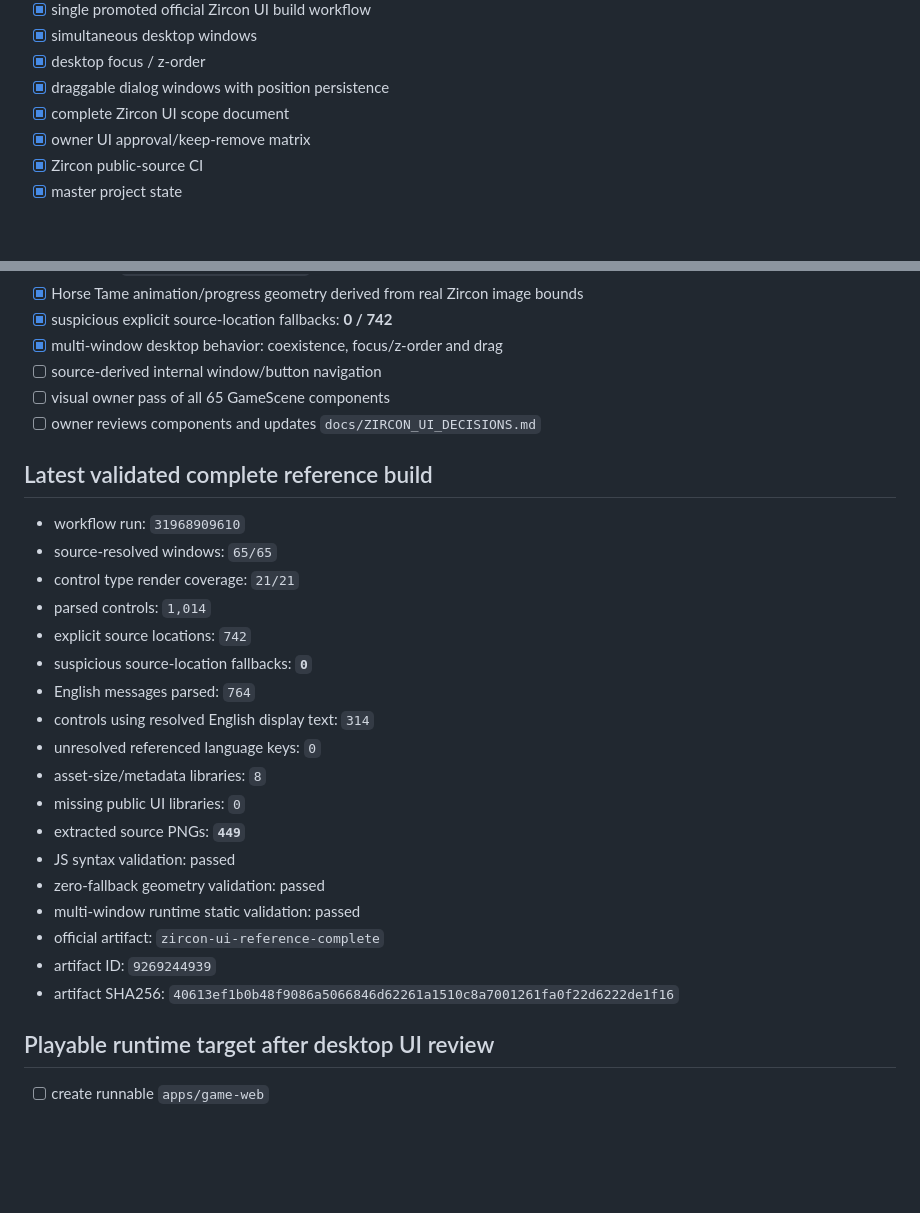
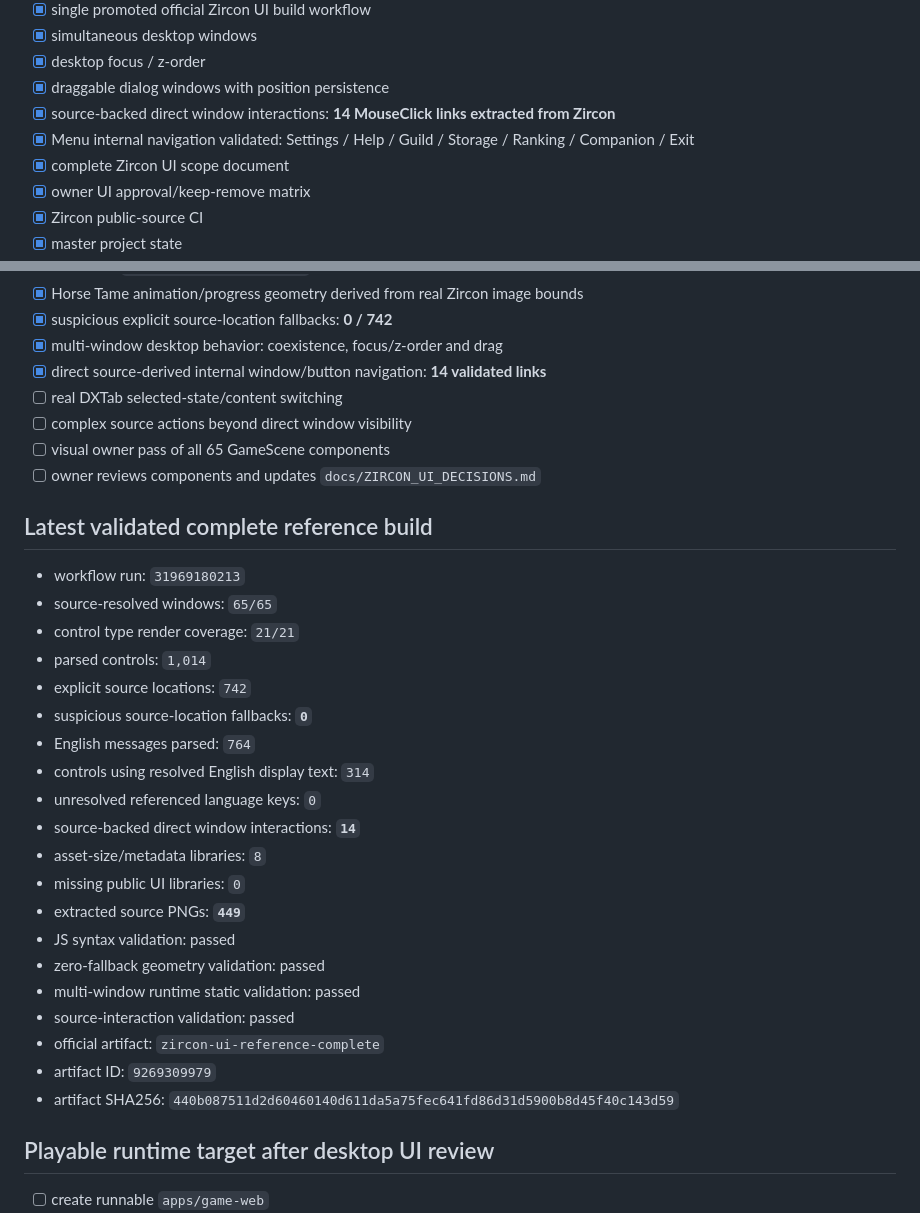
Before and after one commit to DiaburN/Origins, a Markdown page: docs/BUILD_STATUS.md, 2 parts joined by grey strips. Drawn GitHub-style; blank space fills up the shorter version.

Commit message:
Record source-backed Zircon window navigation

```diff
--- a/docs/BUILD_STATUS.md
+++ b/docs/BUILD_STATUS.md
@@ -32,6 +32,8 @@ Authoritative branch: `origins-game-v1`
 - [x] simultaneous desktop windows
 - [x] desktop focus / z-order
 - [x] draggable dialog windows with position persistence
+- [x] source-backed direct window interactions: **14 MouseClick links extracted from Zircon**
+- [x] Menu internal navigation validated: Settings / Help / Guild / Storage / Ranking / Companion / Exit
 - [x] complete Zircon UI scope document
 - [x] owner UI approval/keep-remove matrix
 - [x] Zircon public-source CI
@@ -76,13 +78,15 @@ The complete source/interface/control inventory is captured. Every currently dis
 - [x] Horse Tame animation/progress geometry derived from real Zircon image bounds
 - [x] suspicious explicit source-location fallbacks: **0 / 742**
 - [x] multi-window desktop behavior: coexistence, focus/z-order and drag
-- [ ] source-derived internal window/button navigation
+- [x] direct source-derived internal window/button navigation: **14 validated links**
+- [ ] real DXTab selected-state/content switching
+- [ ] complex source actions beyond direct window visibility
 - [ ] visual owner pass of all 65 GameScene components
 - [ ] owner reviews components and updates `docs/ZIRCON_UI_DECISIONS.md`
 
 ## Latest validated complete reference build
 
-- workflow run: `31968909610`
+- workflow run: `31969180213`
 - source-resolved windows: `65/65`
 - control type render coverage: `21/21`
 - parsed controls: `1,014`
@@ -91,15 +95,17 @@ The complete source/interface/control inventory is captured. Every currently dis
 - English messages parsed: `764`
 - controls using resolved English display text: `314`
 - unresolved referenced language keys: `0`
+- source-backed direct window interactions: **`14`**
 - asset-size/metadata libraries: `8`
 - missing public UI libraries: `0`
 - extracted source PNGs: **`449`**
 - JS syntax validation: passed
 - zero-fallback geometry validation: passed
 - multi-window runtime static validation: passed
+- source-interaction validation: passed
 - official artifact: `zircon-ui-reference-complete`
-- artifact ID: `9269244939`
-- artifact SHA256: `40613ef1b0b48f9086a5066846d62261a1510c8a7001261fa0f22d6222de1f16`
+- artifact ID: `9269309979`
+- artifact SHA256: `440b087511d2d60460140d611da5a75fec641fd86d31d5900b8d45f40c143d59`
 
 ## Playable runtime target after desktop UI review
 
```
